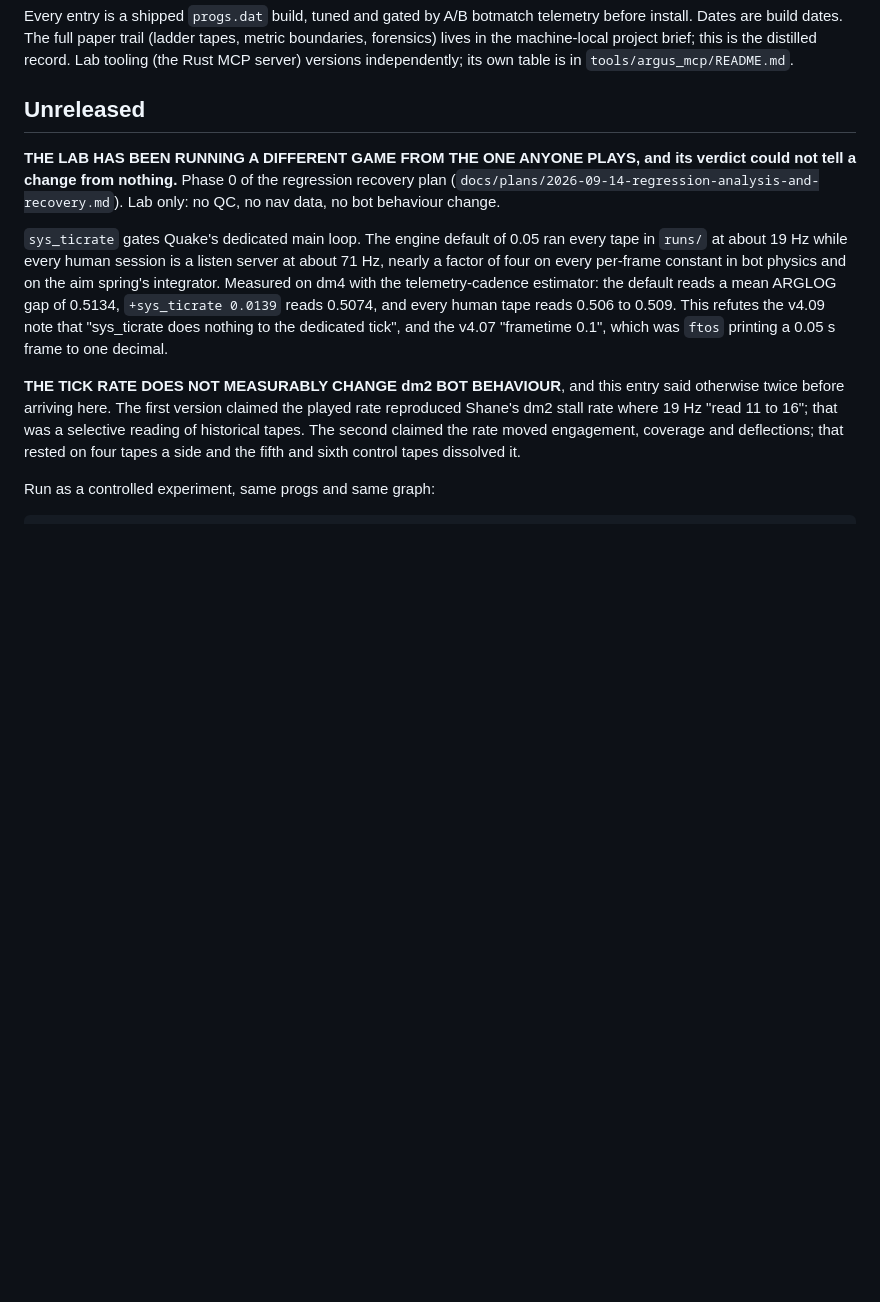
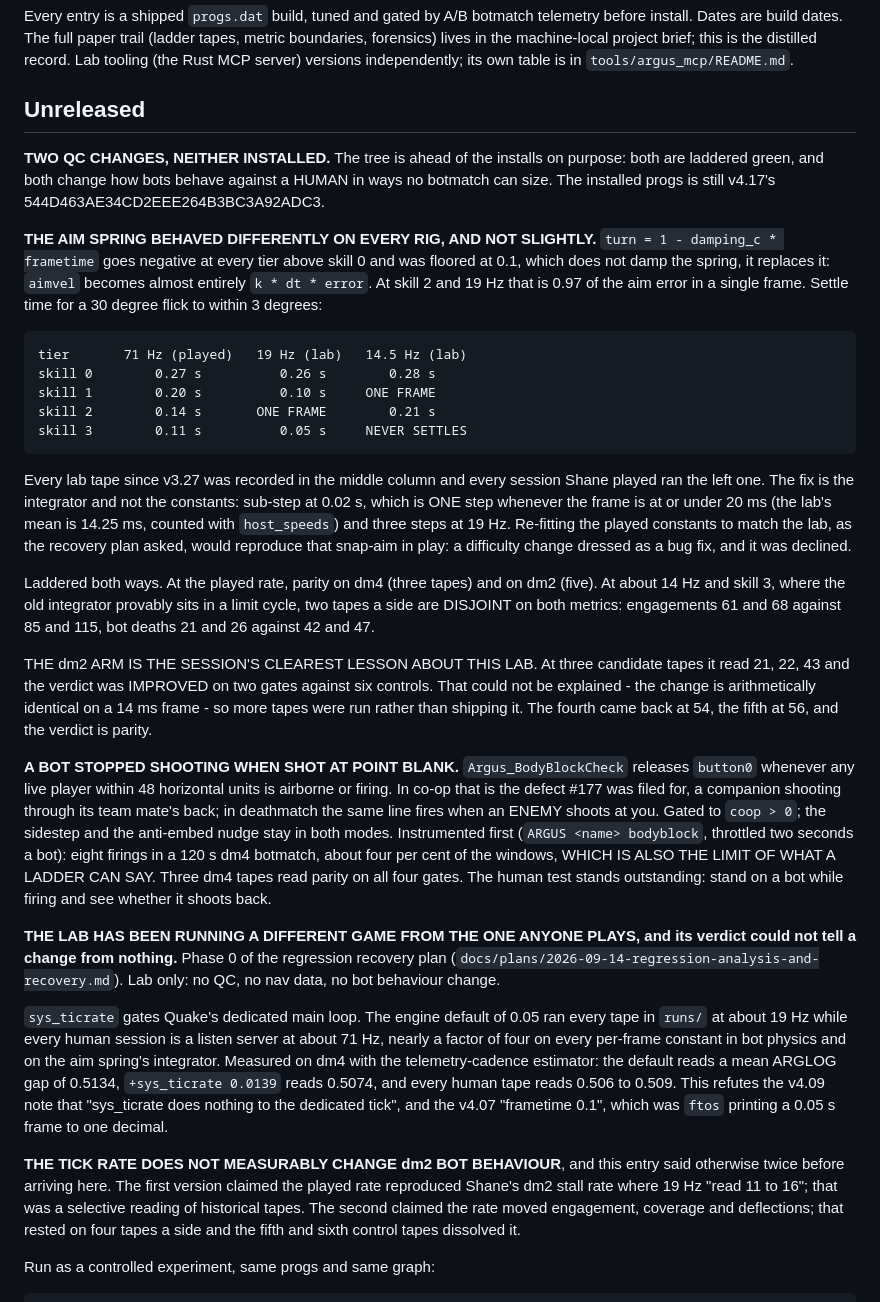
Before and after one commit to saworbit/argus, a Markdown page: CHANGELOG.md, the part around the change. GitHub-like rendering; blank space fills up the shorter version.

Commit message:
Record the two phase 2 QC changes in the changelog (#349)
Neither is installed, on purpose: both are laddered green and both
change how bots behave against a HUMAN in ways no botmatch can size.

The aim spring behaved differently on every rig, and not slightly: the
damping factor went negative above skill 0 and was floored, which
substituted a snap for a spring. Sub-stepped now, parity at the played
rate and disjoint on both metrics at 14 Hz where the old integrator
sits in a limit cycle.

A bot stopped shooting when shot at point blank, because the co-op
body-block clearance ran unconditionally. Gated to coop.

The dm2 arm of the spring ladder is recorded as the session's clearest
lesson about this lab: IMPROVED at three tapes, parity at five.

````diff
--- a/CHANGELOG.md
+++ b/CHANGELOG.md
@@ -8,6 +8,62 @@ tooling (the Rust MCP server) versions independently; its own table
 is in `tools/argus_mcp/README.md`.
 
 ## Unreleased
+
+**TWO QC CHANGES, NEITHER INSTALLED.** The tree is ahead of the
+installs on purpose: both are laddered green, and both change how bots
+behave against a HUMAN in ways no botmatch can size. The installed
+progs is still v4.17's 544D463AE34CD2EEE264B3BC3A92ADC3.
+
+**THE AIM SPRING BEHAVED DIFFERENTLY ON EVERY RIG, AND NOT SLIGHTLY.**
+`turn = 1 - damping_c * frametime` goes negative at every tier above
+skill 0 and was floored at 0.1, which does not damp the spring, it
+replaces it: `aimvel` becomes almost entirely `k * dt * error`. At
+skill 2 and 19 Hz that is 0.97 of the aim error in a single frame.
+Settle time for a 30 degree flick to within 3 degrees:
+
+```
+tier       71 Hz (played)   19 Hz (lab)   14.5 Hz (lab)
+skill 0        0.27 s          0.26 s        0.28 s
+skill 1        0.20 s          0.10 s     ONE FRAME
+skill 2        0.14 s       ONE FRAME        0.21 s
+skill 3        0.11 s          0.05 s     NEVER SETTLES
+```
+
+Every lab tape since v3.27 was recorded in the middle column and every
+session Shane played ran the left one. The fix is the integrator and
+not the constants: sub-step at 0.02 s, which is ONE step whenever the
+frame is at or under 20 ms (the lab's mean is 14.25 ms, counted with
+`host_speeds`) and three steps at 19 Hz. Re-fitting the played
+constants to match the lab, as the recovery plan asked, would
+reproduce that snap-aim in play: a difficulty change dressed as a bug
+fix, and it was declined.
+
+Laddered both ways. At the played rate, parity on dm4 (three tapes)
+and on dm2 (five). At about 14 Hz and skill 3, where the old
+integrator provably sits in a limit cycle, two tapes a side are
+DISJOINT on both metrics: engagements 61 and 68 against 85 and 115,
+bot deaths 21 and 26 against 42 and 47.
+
+THE dm2 ARM IS THE SESSION'S CLEAREST LESSON ABOUT THIS LAB. At three
+candidate tapes it read 21, 22, 43 and the verdict was IMPROVED on two
+gates against six controls. That could not be explained - the change
+is arithmetically identical on a 14 ms frame - so more tapes were run
+rather than shipping it. The fourth came back at 54, the fifth at 56,
+and the verdict is parity.
+
+**A BOT STOPPED SHOOTING WHEN SHOT AT POINT BLANK.**
+`Argus_BodyBlockCheck` releases `button0` whenever any live player
+within 48 horizontal units is airborne or firing. In co-op that is the
+defect #177 was filed for, a companion shooting through its team
+mate's back; in deathmatch the same line fires when an ENEMY shoots at
+you. Gated to `coop > 0`; the sidestep and the anti-embed nudge stay
+in both modes. Instrumented first (`ARGUS <name> bodyblock`, throttled
+two seconds a bot): eight firings in a 120 s dm4 botmatch, about four
+per cent of the windows, WHICH IS ALSO THE LIMIT OF WHAT A LADDER CAN
+SAY. Three dm4 tapes read parity on all four gates. The human test
+stands outstanding: stand on a bot while firing and see whether it
+shoots back.
+
 
 **THE LAB HAS BEEN RUNNING A DIFFERENT GAME FROM THE ONE ANYONE PLAYS,
 and its verdict could not tell a change from nothing.** Phase 0 of the
````
